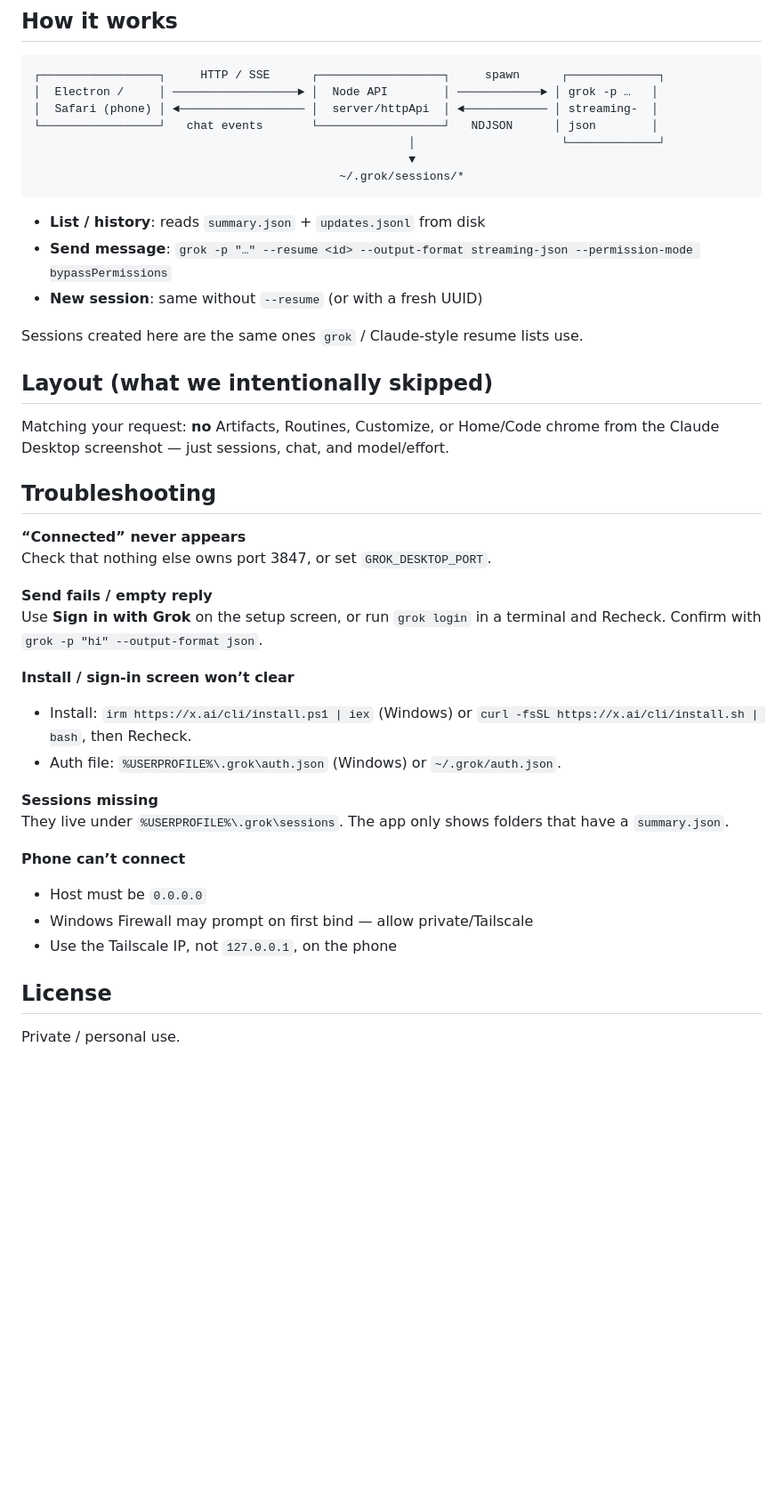
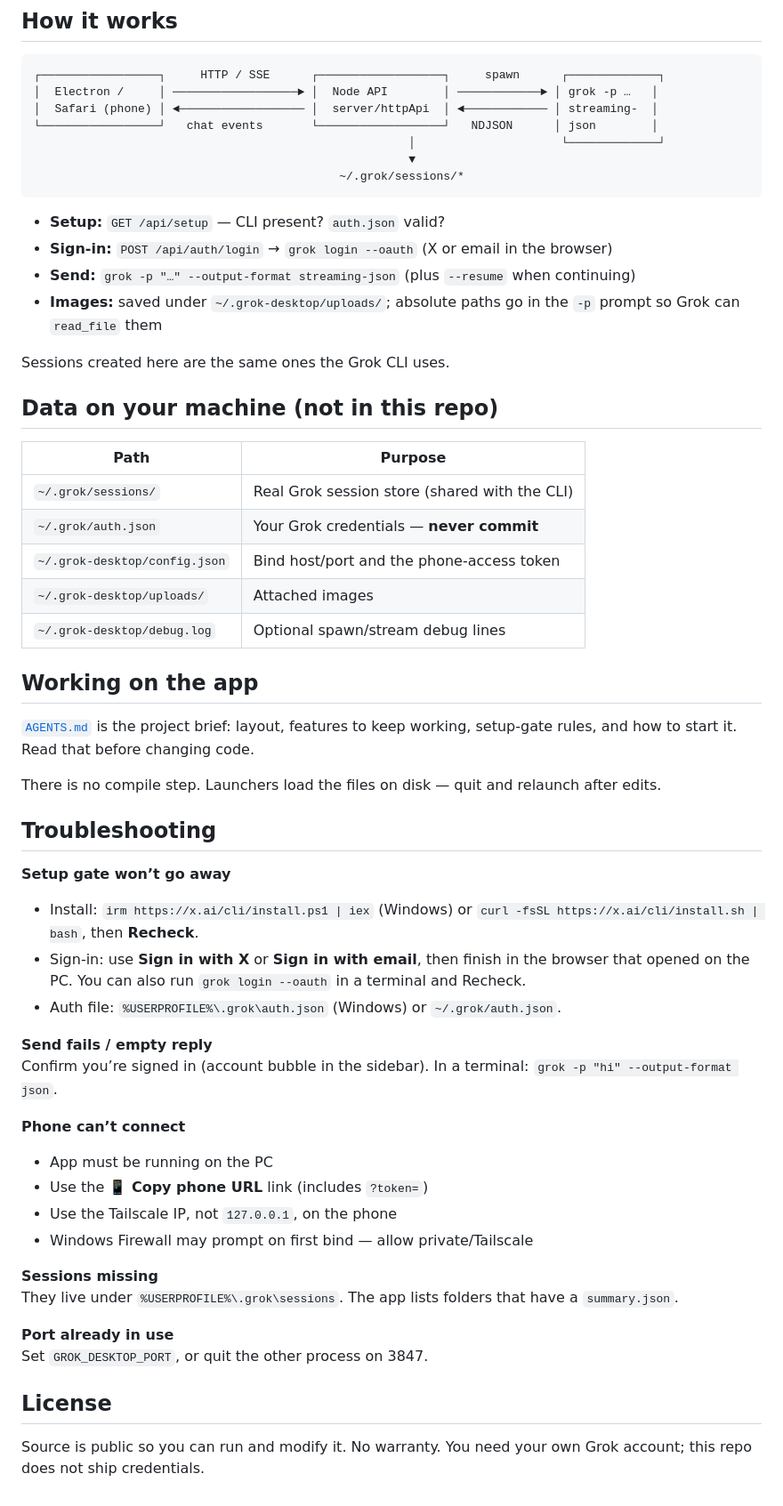
Before and after one commit to dcasselwork123/grokdesktopapp, a Markdown page: README.md, the part around one of its changes. Shown at 89% size. GitHub-like rendering; blank space fills up the shorter version.

````diff
--- a/README.md
+++ b/README.md
@@ -108,36 +106,51 @@ Same as A without Tailscale, using your PC’s LAN IP. Only safe on a trusted ne
                                             ~/.grok/sessions/*
 ```
 
-- **List / history**: reads `summary.json` + `updates.jsonl` from disk
-- **Send message**: `grok -p "…" --resume <id> --output-format streaming-json --permission-mode bypassPermissions`
-- **New session**: same without `--resume` (or with a fresh UUID)
+- **Setup:** `GET /api/setup` — CLI present? `auth.json` valid?
+- **Sign-in:** `POST /api/auth/login` → `grok login --oauth` (X or email in the browser)
+- **Send:** `grok -p "…" --output-format streaming-json` (plus `--resume` when continuing)
+- **Images:** saved under `~/.grok-desktop/uploads/`; absolute paths go in the `-p` prompt so Grok can `read_file` them
 
-Sessions created here are the same ones `grok` / Claude-style resume lists use.
+Sessions created here are the same ones the Grok CLI uses.
 
-## Layout (what we intentionally skipped)
+## Data on your machine (not in this repo)
 
-Matching your request: **no** Artifacts, Routines, Customize, or Home/Code chrome from the Claude Desktop screenshot — just sessions, chat, and model/effort.
+| Path | Purpose |
+|------|---------|
+| `~/.grok/sessions/` | Real Grok session store (shared with the CLI) |
+| `~/.grok/auth.json` | Your Grok credentials — **never commit** |
+| `~/.grok-desktop/config.json` | Bind host/port and the phone-access token |
+| `~/.grok-desktop/uploads/` | Attached images |
+| `~/.grok-desktop/debug.log` | Optional spawn/stream debug lines |
+
+## Working on the app
+
+[`AGENTS.md`](AGENTS.md) is the project brief: layout, features to keep working, setup-gate rules, and how to start it. Read that before changing code.
+
+There is no compile step. Launchers load the files on disk — quit and relaunch after edits.
 
 ## Troubleshooting
 
-**“Connected” never appears**
-Check that nothing else owns port 3847, or set `GROK_DESKTOP_PORT`.
+**Setup gate won’t go away**
+- Install: `irm https://x.ai/cli/install.ps1 | iex` (Windows) or `curl -fsSL https://x.ai/cli/install.sh | bash`, then **Recheck**.
+- Sign-in: use **Sign in with X** or **Sign in with email**, then finish in the browser that opened on the PC. You can also run `grok login --oauth` in a terminal and Recheck.
+- Auth file: `%USERPROFILE%\.grok\auth.json` (Windows) or `~/.grok/auth.json`.
 
 **Send fails / empty reply**
-Use **Sign in with Grok** on the setup screen, or run `grok login` in a terminal and Recheck. Confirm with `grok -p "hi" --output-format json`.
+Confirm you’re signed in (account bubble in the sidebar). In a terminal: `grok -p "hi" --output-format json`.
 
-**Install / sign-in screen won’t clear**
-- Install: `irm https://x.ai/cli/install.ps1 | iex` (Windows) or `curl -fsSL https://x.ai/cli/install.sh | bash`, then Recheck.
-- Auth file: `%USERPROFILE%\.grok\auth.json` (Windows) or `~/.grok/auth.json`.
+**Phone can’t connect**
+- App must be running on the PC
+- Use the **📱 Copy phone URL** link (includes `?token=`)
+- Use the Tailscale IP, not `127.0.0.1`, on the phone
+- Windows Firewall may prompt on first bind — allow private/Tailscale
 
 **Sessions missing**
-They live under `%USERPROFILE%\.grok\sessions`. The app only shows folders that have a `summary.json`.
+They live under `%USERPROFILE%\.grok\sessions`. The app lists folders that have a `summary.json`.
 
-**Phone can’t connect**
-- Host must be `0.0.0.0`
-- Windows Firewall may prompt on first bind — allow private/Tailscale
-- Use the Tailscale IP, not `127.0.0.1`, on the phone
+**Port already in use**
+Set `GROK_DESKTOP_PORT`, or quit the other process on 3847.
 
 ## License
 
-Private / personal use.
+Source is public so you can run and modify it. No warranty. You need your own Grok account; this repo does not ship credentials.
````
Also changed, not shown: other parts of README.md (+56 -58 lines).
